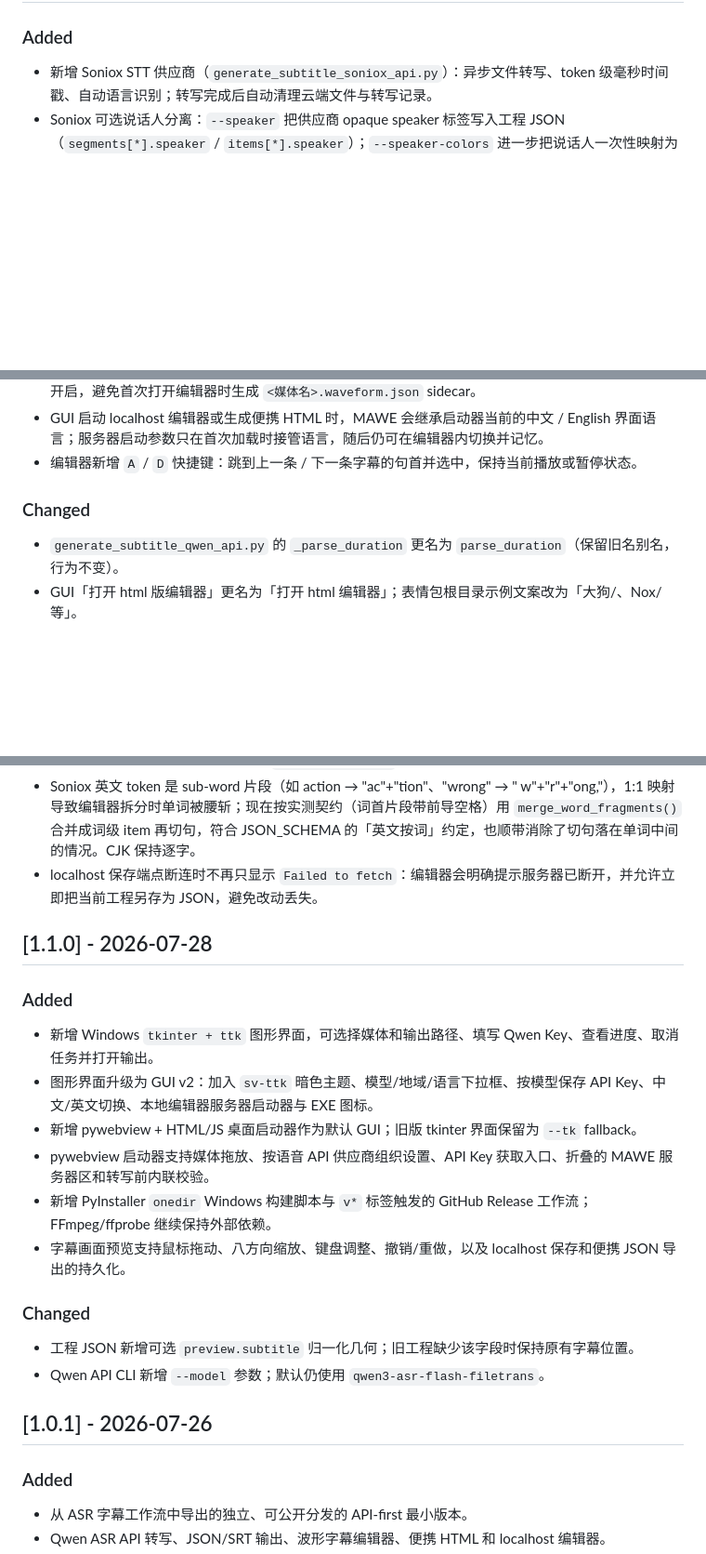
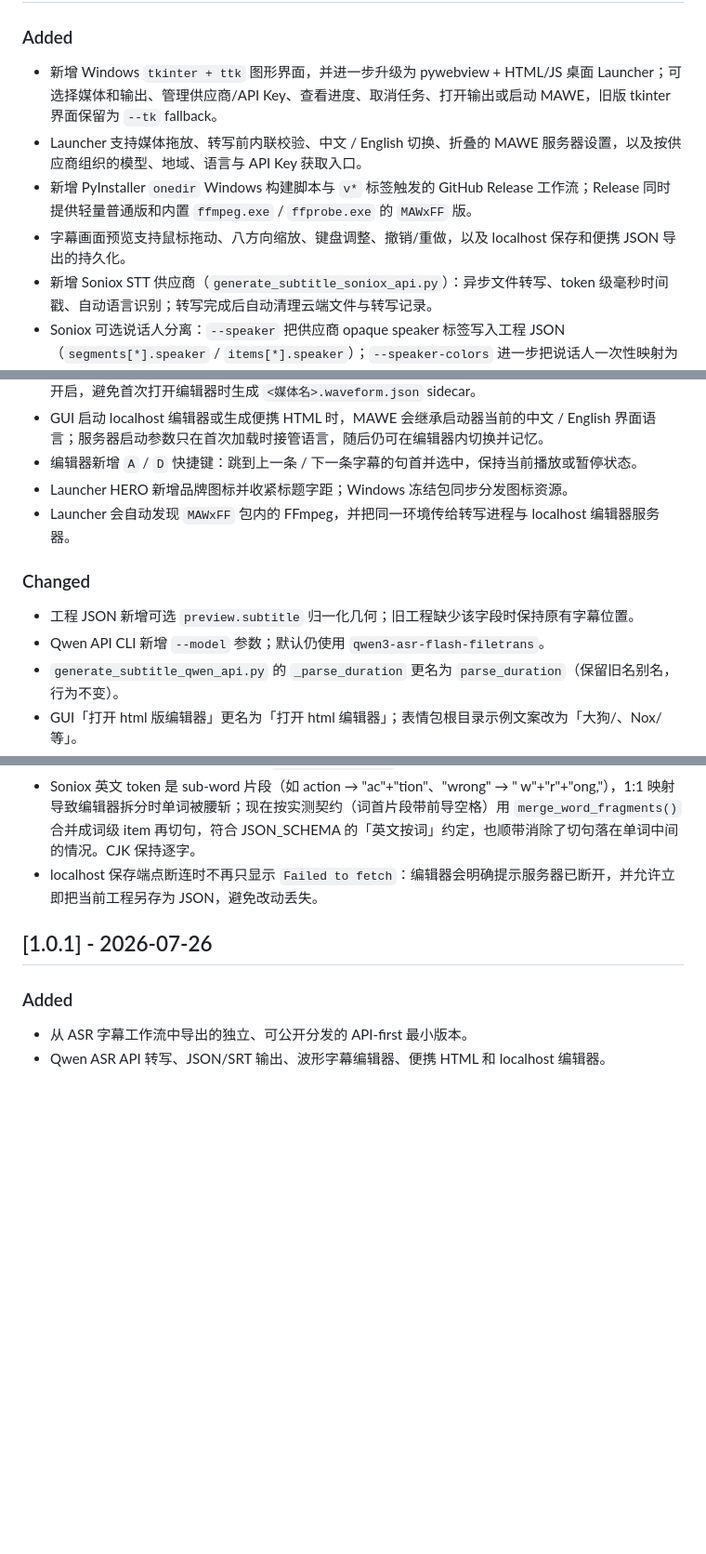
Before and after one commit to AIRepeater/moys-asr-simplified, a Markdown page: CHANGELOG.md, 3 parts joined by grey strips. Shown at 93% size. Rendered like a GitHub page; blank space fills up the shorter version.

```diff
--- a/CHANGELOG.md
+++ b/CHANGELOG.md
@@ -8,6 +8,10 @@
 
 ### Added
 
+- 新增 Windows `tkinter + ttk` 图形界面，并进一步升级为 pywebview + HTML/JS 桌面 Launcher；可选择媒体和输出、管理供应商/API Key、查看进度、取消任务、打开输出或启动 MAWE，旧版 tkinter 界面保留为 `--tk` fallback。
+- Launcher 支持媒体拖放、转写前内联校验、中文 / English 切换、折叠的 MAWE 服务器设置，以及按供应商组织的模型、地域、语言与 API Key 获取入口。
+- 新增 PyInstaller `onedir` Windows 构建脚本与 `v*` 标签触发的 GitHub Release 工作流；Release 同时提供轻量普通版和内置 `ffmpeg.exe` / `ffprobe.exe` 的 `MAWxFF` 版。
+- 字幕画面预览支持鼠标拖动、八方向缩放、键盘调整、撤销/重做，以及 localhost 保存和便携 JSON 导出的持久化。
 - 新增 Soniox STT 供应商（`generate_subtitle_soniox_api.py`）：异步文件转写、token 级毫秒时间戳、自动语言识别；转写完成后自动清理云端文件与转写记录。
 - Soniox 可选说话人分离：`--speaker` 把供应商 opaque speaker 标签写入工程 JSON（`segments[*].speaker` / `items[*].speaker`）；`--speaker-colors` 进一步把说话人一次性映射为 5 种字幕颜色快照（超过 5 人循环复用并警告），之后仍可在编辑器自由修改。
 - 工程 JSON 新增可选 `speaker` 字段（segments/items 两级）；带 speaker 的工程在说话人变化时必须切分字幕段。
@@ -25,9 +29,13 @@
 - Qwen/Soniox CLI 新增 `--with-waveform`，可在转写生成工程 JSON 时内嵌波形峰值；GUI 转写默认开启，避免首次打开编辑器时生成 `<媒体名>.waveform.json` sidecar。
 - GUI 启动 localhost 编辑器或生成便携 HTML 时，MAWE 会继承启动器当前的中文 / English 界面语言；服务器启动参数只在首次加载时接管语言，随后仍可在编辑器内切换并记忆。
 - 编辑器新增 `A` / `D` 快捷键：跳到上一条 / 下一条字幕的句首并选中，保持当前播放或暂停状态。
+- Launcher HERO 新增品牌图标并收紧标题字距；Windows 冻结包同步分发图标资源。
+- Launcher 会自动发现 `MAWxFF` 包内的 FFmpeg，并把同一环境传给转写进程与 localhost 编辑器服务器。
 
 ### Changed
 
+- 工程 JSON 新增可选 `preview.subtitle` 归一化几何；旧工程缺少该字段时保持原有字幕位置。
+- Qwen API CLI 新增 `--model` 参数；默认仍使用 `qwen3-asr-flash-filetrans`。
 - `generate_subtitle_qwen_api.py` 的 `_parse_duration` 更名为 `parse_duration`（保留旧名别名，行为不变）。
 - GUI「打开 html 版编辑器」更名为「打开 html 编辑器」；表情包根目录示例文案改为「大狗/、Nox/ 等」。
 - GUI「给不同说话人分配颜色」更名为「给不同说话人分配字幕颜色」；高级选项对 Qwen 单选语言使用常规两列混排，对 Soniox 多选语言保留独立的右侧长列表。
@@ -48,22 +58,6 @@
 - Soniox 轮询遇到临时网络错误（如跨国 SSL 超时）会立即失败，且 `finally` 误删仍在云端运行的任务；现在轮询对连续网络错误重试（连续 5 次后放弃），且仅在任务成功或进入终态失败时才清理云端记录——本地中断时保留任务并提示 `transcription_id` 供手动清理。
 - Soniox 英文 token 是 sub-word 片段（如 action → "ac"+"tion"、"wrong" → " w"+"r"+"ong,"），1:1 映射导致编辑器拆分时单词被腰斩；现在按实测契约（词首片段带前导空格）用 `merge_word_fragments()` 合并成词级 item 再切句，符合 JSON_SCHEMA 的「英文按词」约定，也顺带消除了切句落在单词中间的情况。CJK 保持逐字。
 - localhost 保存端点断连时不再只显示 `Failed to fetch`：编辑器会明确提示服务器已断开，并允许立即把当前工程另存为 JSON，避免改动丢失。
-
-## [1.1.0] - 2026-07-28
-
-### Added
-
-- 新增 Windows `tkinter + ttk` 图形界面，可选择媒体和输出路径、填写 Qwen Key、查看进度、取消任务并打开输出。
-- 图形界面升级为 GUI v2：加入 `sv-ttk` 暗色主题、模型/地域/语言下拉框、按模型保存 API Key、中文/英文切换、本地编辑器服务器启动器与 EXE 图标。
-- 新增 pywebview + HTML/JS 桌面启动器作为默认 GUI；旧版 tkinter 界面保留为 `--tk` fallback。
-- pywebview 启动器支持媒体拖放、按语音 API 供应商组织设置、API Key 获取入口、折叠的 MAWE 服务器区和转写前内联校验。
-- 新增 PyInstaller `onedir` Windows 构建脚本与 `v*` 标签触发的 GitHub Release 工作流；FFmpeg/ffprobe 继续保持外部依赖。
-- 字幕画面预览支持鼠标拖动、八方向缩放、键盘调整、撤销/重做，以及 localhost 保存和便携 JSON 导出的持久化。
-
-### Changed
-
-- 工程 JSON 新增可选 `preview.subtitle` 归一化几何；旧工程缺少该字段时保持原有字幕位置。
-- Qwen API CLI 新增 `--model` 参数；默认仍使用 `qwen3-asr-flash-filetrans`。
 
 ## [1.0.1] - 2026-07-26
 
```
Also changed, not shown: other parts of CHANGELOG.md (+3 -1 lines), README.md (+38 -20 lines), THIRD_PARTY_NOTICES.md (+3 -2 lines), assets/screenshot-v1.1.0.jpg (added), 14 other files.
